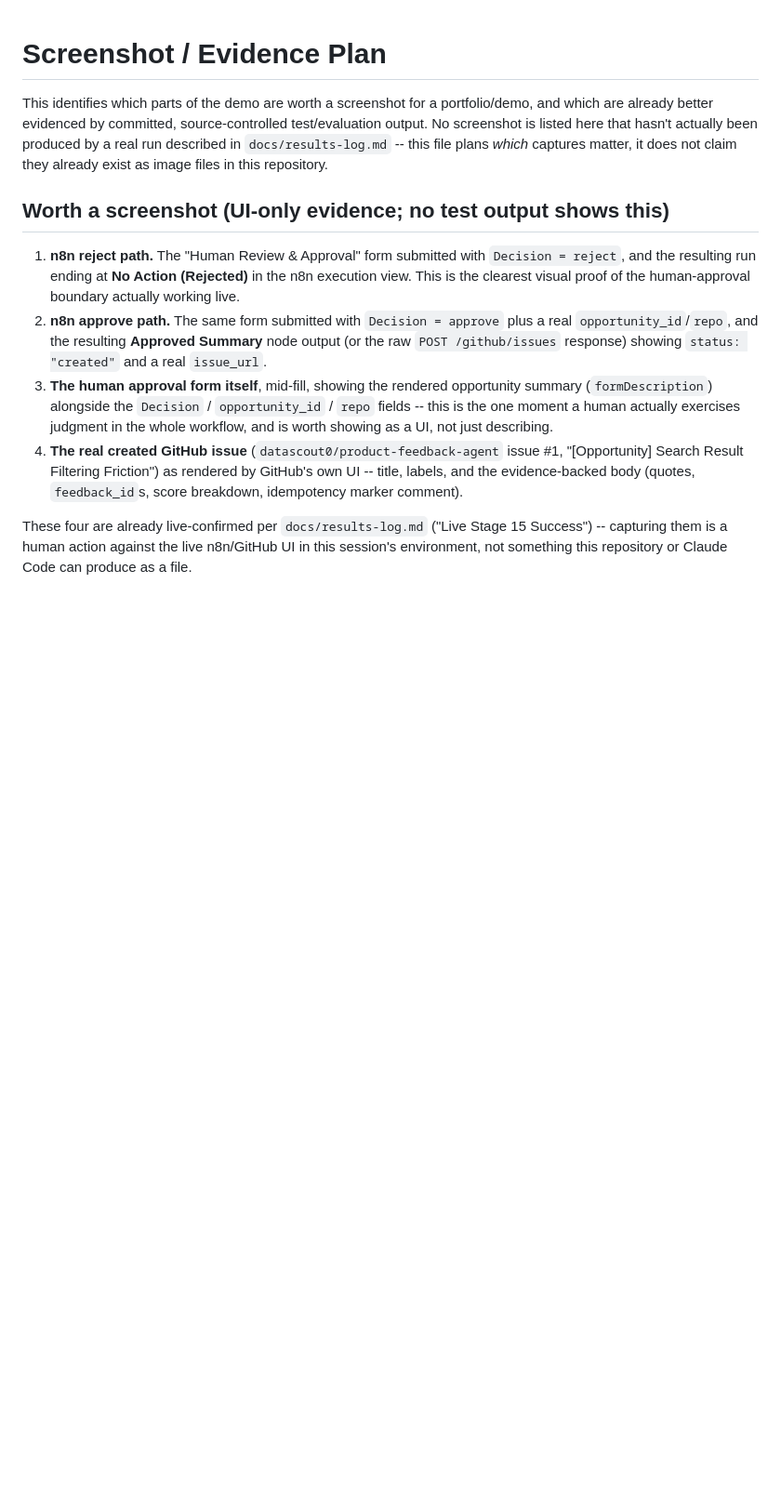
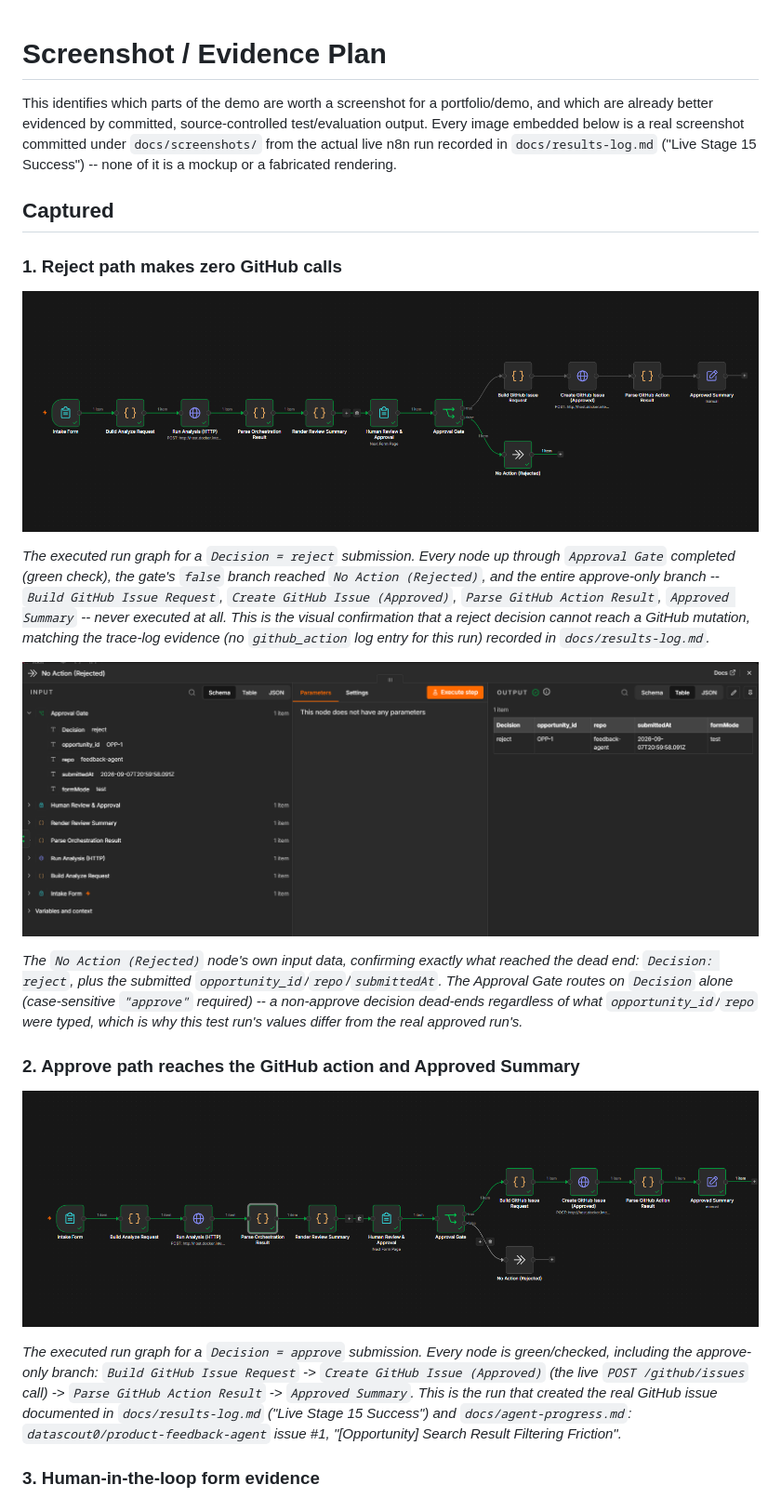
Before and after one commit to datascout0/product-feedback-agent, a Markdown page: docs/screenshots.md, the part around one of its changes. Shown at 93% size. Rendered like a GitHub page; pictures changed too: docs/screenshots/n8n-approve-path.png (added), docs/screenshots/n8n-reject-node-detail.png (added), docs/screenshots/n8n-reject-path.png (added); blank space fills up the shorter version.

```diff
--- a/docs/screenshots.md
+++ b/docs/screenshots.md
@@ -2,32 +2,47 @@
 
 This identifies which parts of the demo are worth a screenshot for a
 portfolio/demo, and which are already better evidenced by committed,
-source-controlled test/evaluation output. No screenshot is listed here that
-hasn't actually been produced by a real run described in
-`docs/results-log.md` -- this file plans *which* captures matter, it does
-not claim they already exist as image files in this repository.
+source-controlled test/evaluation output. Every image embedded below is a
+real screenshot committed under `docs/screenshots/` from the actual live
+n8n run recorded in `docs/results-log.md` ("Live Stage 15 Success") -- none
+of it is a mockup or a fabricated rendering.
 
-## Worth a screenshot (UI-only evidence; no test output shows this)
+## Captured
 
-1. **n8n reject path.** The "Human Review & Approval" form submitted with
-   `Decision = reject`, and the resulting run ending at **No Action
-   (Rejected)** in the n8n execution view. This is the clearest visual
-   proof of the human-approval boundary actually working live.
-2. **n8n approve path.** The same form submitted with `Decision = approve`
-   plus a real `opportunity_id`/`repo`, and the resulting **Approved
-   Summary** node output (or the raw `POST /github/issues` response)
-   showing `status: "created"` and a real `issue_url`.
-3. **The human approval form itself**, mid-fill, showing the rendered
-   opportunity summary (`formDescription`) alongside the `Decision` /
-   `opportunity_id` / `repo` fields -- this is the one moment a human
-   actually exercises judgment in the whole workflow, and is worth showing
-   as a UI, not just describing.
-4. **The real created GitHub issue** (`datascout0/product-feedback-agent`
-   issue #1, "[Opportunity] Search Result Filtering Friction") as rendered
-   by GitHub's own UI -- title, labels, and the evidence-backed body
-   (quotes, `feedback_id`s, score breakdown, idempotency marker comment).
+### 1. Reject path makes zero GitHub calls
 
-These four are already live-confirmed per `docs/results-log.md` ("Live
-Stage 15 Success") -- capturing them is a human action against the live
-n8n/GitHub UI in this session's environment, not something this repository
-or Claude Code can produce as a file.
+![n8n reject path: full workflow graph, the approve branch (Build GitHub Issue Request onward) unexecuted, only No Action (Rejected) reached](screenshots/n8n-reject-path.png)
+
+*The executed run graph for a `Decision = reject` submission. Every node up
+through `Approval Gate` completed (green check), the gate's `false` branch
+reached `No Action (Rejected)`, and the entire approve-only branch --
+`Build GitHub Issue Request`, `Create GitHub Issue (Approved)`, `Parse
+GitHub Action Result`, `Approved Summary` -- never executed at all. This is
+the visual confirmation that a reject decision cannot reach a GitHub
+mutation, matching the trace-log evidence (no `github_action` log entry for
+this run) recorded in `docs/results-log.md`.*
+
+![No Action (Rejected) node detail: input data showing Decision=reject, opportunity_id=OPP-1, repo=feedback-agent](screenshots/n8n-reject-node-detail.png)
+
+*The `No Action (Rejected)` node's own input data, confirming exactly what
+reached the dead end: `Decision: reject`, plus the submitted
+`opportunity_id`/`repo`/`submittedAt`. The Approval Gate routes on
+`Decision` alone (case-sensitive `"approve"` required) -- a non-approve
+decision dead-ends regardless of what `opportunity_id`/`repo` were typed,
+which is why this test run's values differ from the real approved run's.*
+
+### 2. Approve path reaches the GitHub action and Approved Summary
+
+![n8n approve path: full workflow graph, every node through Build GitHub Issue Request, Create GitHub Issue (Approved), Parse GitHub Action Result, and Approved Summary executed](screenshots/n8n-approve-path.png)
+
+*The executed run graph for a `Decision = approve` submission. Every node
+is green/checked, including the approve-only branch: `Build GitHub Issue
+Request` -> `Create GitHub Issue (Approved)` (the live `POST
+/github/issues` call) -> `Parse GitHub Action Result` -> `Approved Summary`.
+This is the run that created the real GitHub issue documented in
+`docs/results-log.md` ("Live Stage 15 Success") and
+`docs/agent-progress.md`: `datascout0/product-feedback-agent` issue #1,
+"[Opportunity] Search Result Filtering Friction".*
+
+### 3. Human-in-the-loop form evidence
+
```
Also changed, not shown: other parts of docs/screenshots.md (+23 -0 lines), README.md (+16 -0 lines), docs/demo-script.md (+23 -0 lines), docs/screenshots/form-submitted.png (added).
